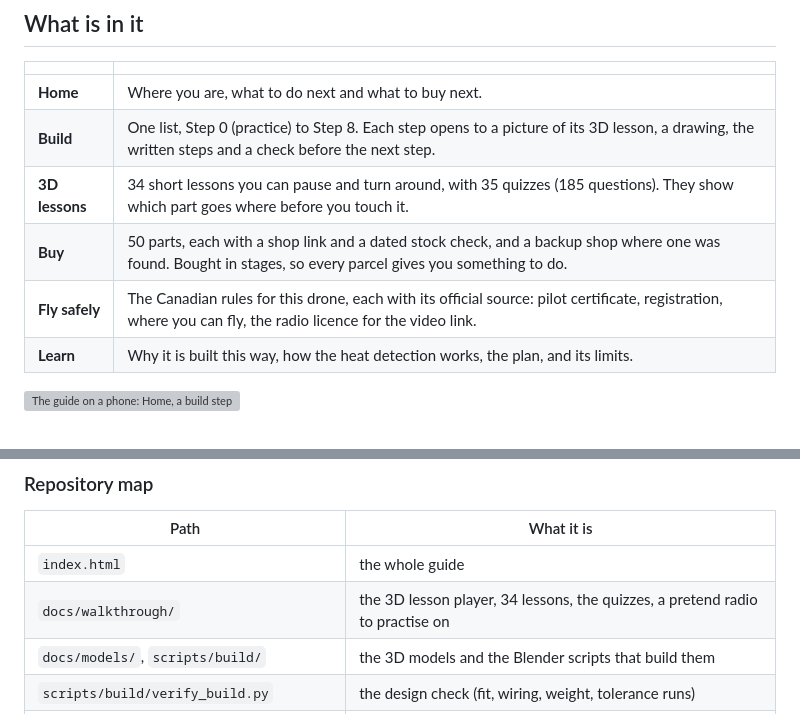
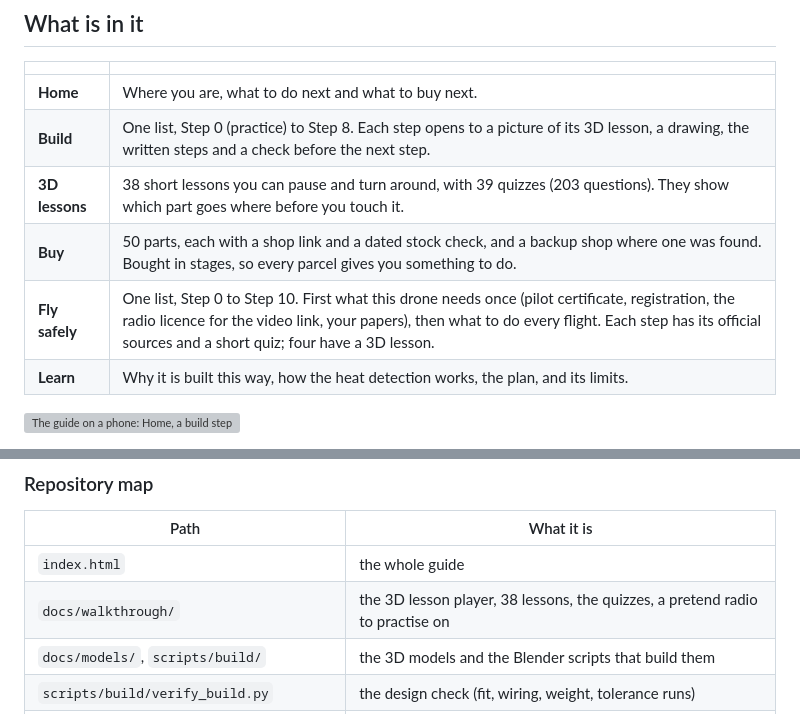
Before and after one commit to AlbertanCoder/build-guide, a Markdown page: README.md, 2 parts joined by grey strips. Drawn GitHub-style; grey boxes are pictures that could not be loaded.

```diff
--- a/README.md
+++ b/README.md
@@ -21,9 +21,9 @@ A step-by-step guide to building a small drone that carries a thermal camera and
 |---|---|
 | **Home** | Where you are, what to do next and what to buy next. |
 | **Build** | One list, Step 0 (practice) to Step 8. Each step opens to a picture of its 3D lesson, a drawing, the written steps and a check before the next step. |
-| **3D lessons** | 34 short lessons you can pause and turn around, with 35 quizzes (185 questions). They show which part goes where before you touch it. |
+| **3D lessons** | 38 short lessons you can pause and turn around, with 39 quizzes (203 questions). They show which part goes where before you touch it. |
 | **Buy** | 50 parts, each with a shop link and a dated stock check, and a backup shop where one was found. Bought in stages, so every parcel gives you something to do. |
-| **Fly safely** | The Canadian rules for this drone, each with its official source: pilot certificate, registration, where you can fly, the radio licence for the video link. |
+| **Fly safely** | One list, Step 0 to Step 10. First what this drone needs once (pilot certificate, registration, the radio licence for the video link, your papers), then what to do every flight. Each step has its official sources and a short quiz; four have a 3D lesson. |
 | **Learn** | Why it is built this way, how the heat detection works, the plan, and its limits. |
 
 <a href="docs/images/guide-phone.png"><img src="docs/images/guide-phone.png" alt="The guide on a phone: Home, a build step and a 3D lesson" width="100%"></a>
@@ -88,7 +88,7 @@ ES modules and `.glb` files need HTTP, so open it through a server, not as a fil
 | Path | What it is |
 |---|---|
 | `index.html` | the whole guide |
-| `docs/walkthrough/` | the 3D lesson player, 34 lessons, the quizzes, a pretend radio to practise on |
+| `docs/walkthrough/` | the 3D lesson player, 38 lessons, the quizzes, a pretend radio to practise on |
 | `docs/models/`, `scripts/build/` | the 3D models and the Blender scripts that build them |
 | `scripts/build/verify_build.py` | the design check (fit, wiring, weight, tolerance runs) |
 | `docs/build-truth/` | what each step's instruction is based on, and the check results |
```
Also changed, not shown: docs/images/lessons/fly-board.jpg (added), docs/images/lessons/fly-check.jpg (added), docs/images/lessons/fly-distance.jpg (added), docs/images/lessons/fly-mark.jpg (added), 13 other files.
